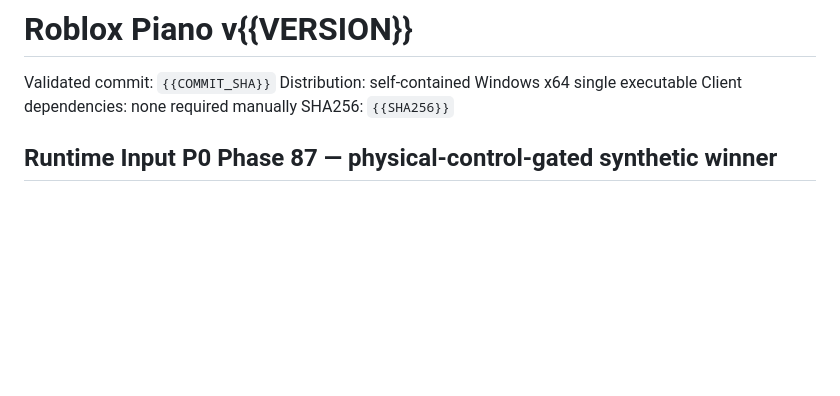
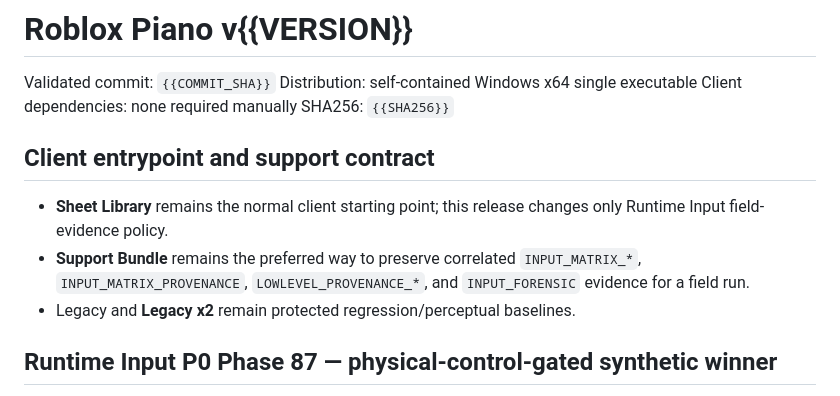
Before and after one commit to Longdotnet/APK-test, a Markdown page: docs/releases/current-release.md, the part around the change. GitHub-like rendering; blank space fills up the shorter version.

Commit message:
docs(release): retain client entrypoint and support contract

```diff
--- a/docs/releases/current-release.md
+++ b/docs/releases/current-release.md
@@ -8,6 +8,12 @@ Validated commit: `{{COMMIT_SHA}}`
 Distribution: self-contained Windows x64 single executable
 Client dependencies: none required manually
 SHA256: `{{SHA256}}`
+
+## Client entrypoint and support contract
+
+- **Sheet Library** remains the normal client starting point; this release changes only Runtime Input field-evidence policy.
+- **Support Bundle** remains the preferred way to preserve correlated `INPUT_MATRIX_*`, `INPUT_MATRIX_PROVENANCE`, `LOWLEVEL_PROVENANCE_*`, and `INPUT_FORENSIC` evidence for a field run.
+- Legacy and **Legacy x2** remain protected regression/perceptual baselines.
 
 ## Runtime Input P0 Phase 87 — physical-control-gated synthetic winner
 
```
